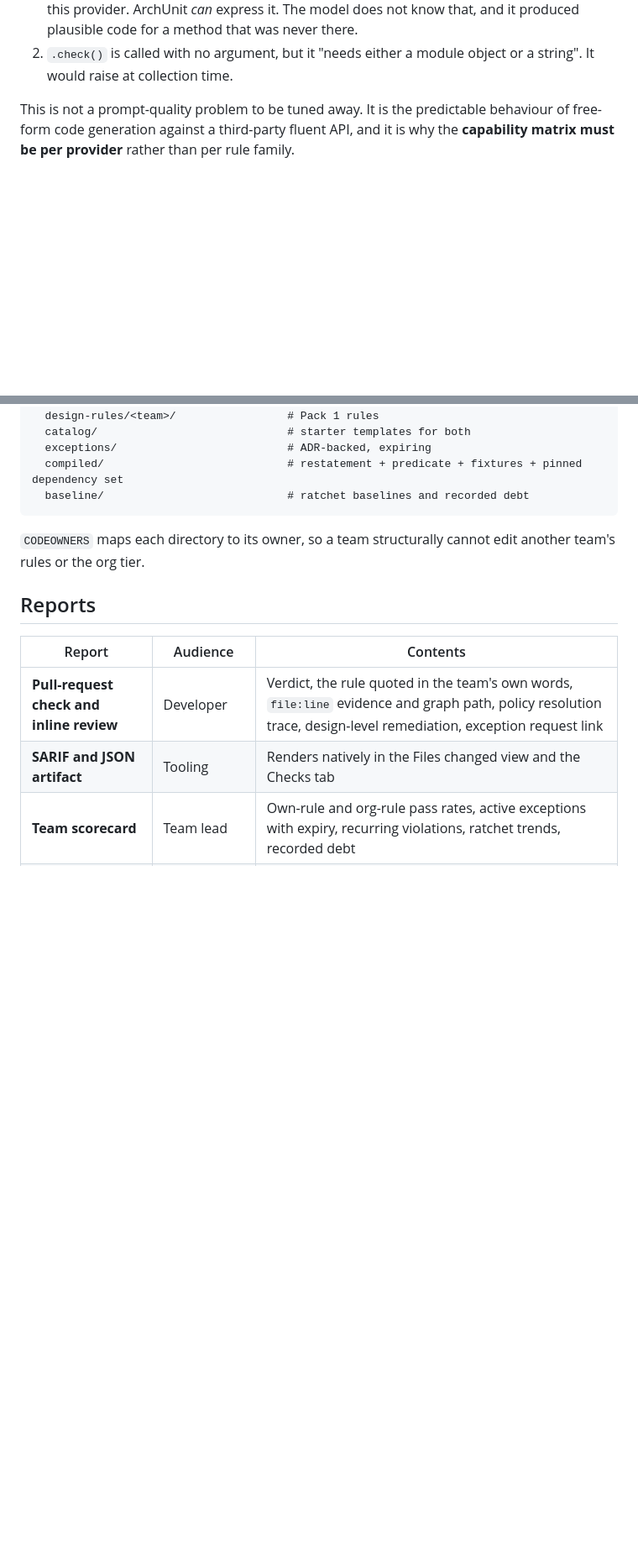
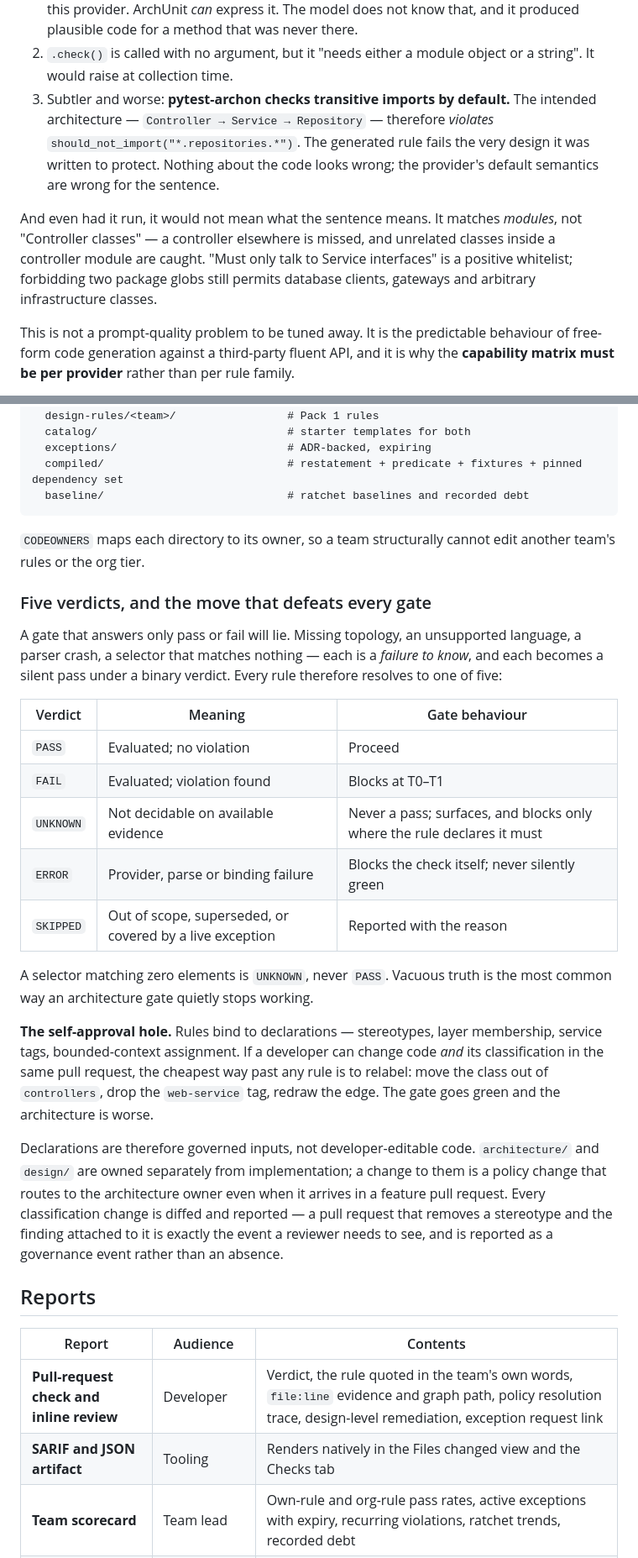
Before and after one commit to Anilinfo2015/ArchGuard-Agent, a Markdown page: idea/00-final-idea.md, 2 parts joined by grey strips. Shown at 84% size. GitHub-like rendering; blank space fills up the shorter version.

```diff
--- a/idea/00-final-idea.md
+++ b/idea/00-final-idea.md
@@ -259,6 +259,17 @@ Two defects in eight lines, both verifiable against the
    produced plausible code for a method that was never there.
 2. `.check()` is called with no argument, but it "needs either a module object or a string".
    It would raise at collection time.
+3. Subtler and worse: **pytest-archon checks transitive imports by default.** The intended
+   architecture — `Controller → Service → Repository` — therefore *violates*
+   `should_not_import("*.repositories.*")`. The generated rule fails the very design it was
+   written to protect. Nothing about the code looks wrong; the provider's default semantics are
+   wrong for the sentence.
+
+And even had it run, it would not mean what the sentence means. It matches *modules*, not
+"Controller classes" — a controller elsewhere is missed, and unrelated classes inside a
+controller module are caught. "Must only talk to Service interfaces" is a positive
+whitelist; forbidding two package globs still permits database clients, gateways and arbitrary
+infrastructure classes.
 
 This is not a prompt-quality problem to be tuned away. It is the predictable behaviour of
 free-form code generation against a third-party fluent API, and it is why the **capability
@@ -622,6 +645,36 @@ governance/
 `CODEOWNERS` maps each directory to its owner, so a team structurally cannot edit another team's
 rules or the org tier.
 
+### Five verdicts, and the move that defeats every gate
+
+A gate that answers only pass or fail will lie. Missing topology, an unsupported language, a
+parser crash, a selector that matches nothing — each is a *failure to know*, and each becomes a
+silent pass under a binary verdict. Every rule therefore resolves to one of five:
+
+| Verdict | Meaning | Gate behaviour |
+|---|---|---|
+| `PASS` | Evaluated; no violation | Proceed |
+| `FAIL` | Evaluated; violation found | Blocks at T0–T1 |
+| `UNKNOWN` | Not decidable on available evidence | Never a pass; surfaces, and blocks only where the rule declares it must |
+| `ERROR` | Provider, parse or binding failure | Blocks the check itself; never silently green |
+| `SKIPPED` | Out of scope, superseded, or covered by a live exception | Reported with the reason |
+
+A selector matching zero elements is `UNKNOWN`, never `PASS`. Vacuous truth is the most common
+way an architecture gate quietly stops working.
+
+**The self-approval hole.** Rules bind to declarations — stereotypes, layer membership, service
+tags, bounded-context assignment. If a developer can change code *and* its classification in the
+same pull request, the cheapest way past any rule is to relabel: move the class out of
+`controllers`, drop the `web-service` tag, redraw the edge. The gate goes green and the
+architecture is worse.
+
+Declarations are therefore governed inputs, not developer-editable code. `architecture/` and
+`design/` are owned separately from implementation; a change to them is a policy change that
+routes to the architecture owner even when it arrives in a feature pull request. Every
+classification change is diffed and reported — a pull request that removes a stereotype and the
+finding attached to it is exactly the event a reviewer needs to see, and is reported as a
+governance event rather than an absence.
+
 ## Reports
 
 | Report | Audience | Contents |
```
Also changed, not shown: other parts of idea/00-final-idea.md (+17 -1 lines), idea/09-prior-art-and-positioning.md (added, +183 -0 lines), idea/README.md (+2 -1 lines).
